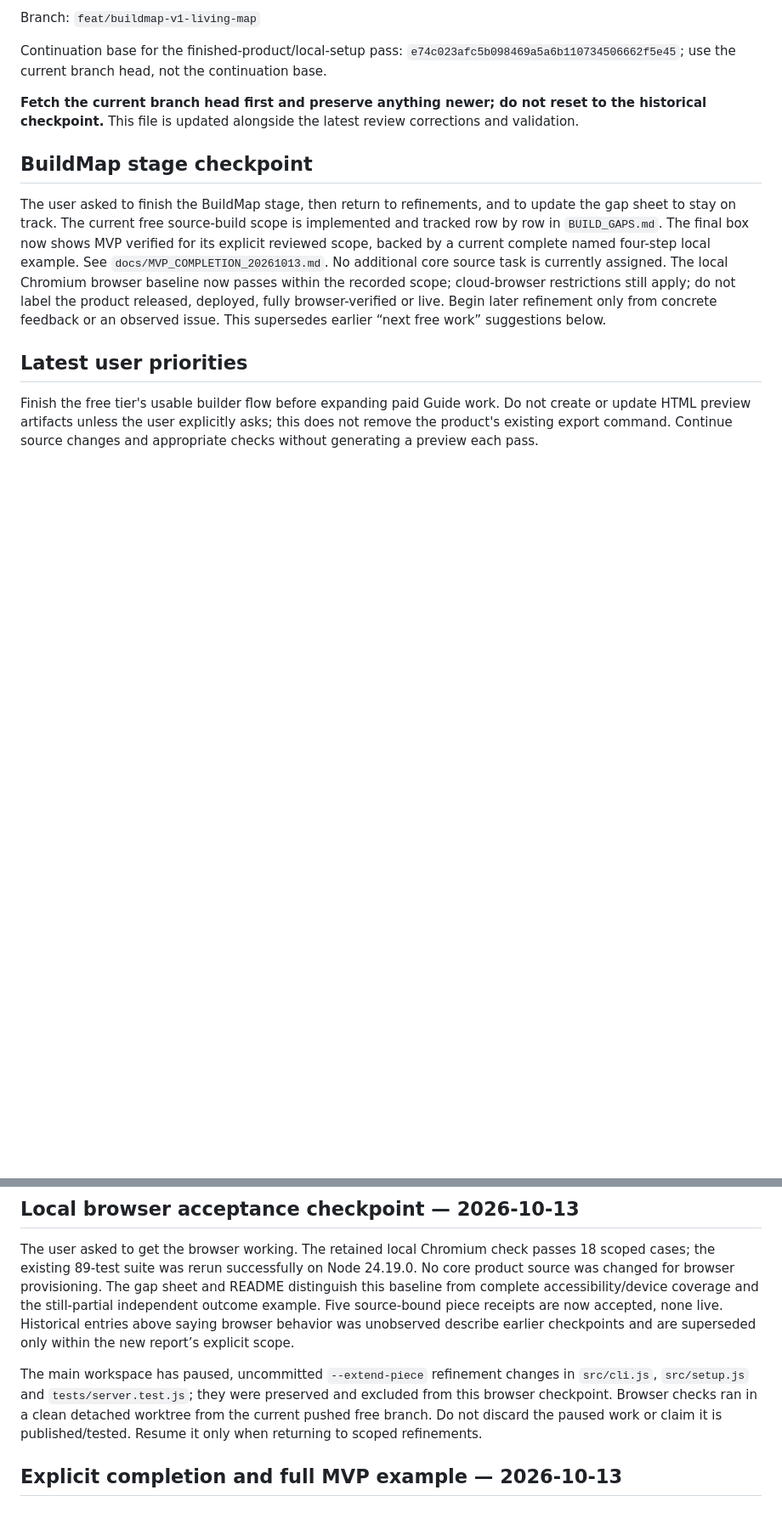
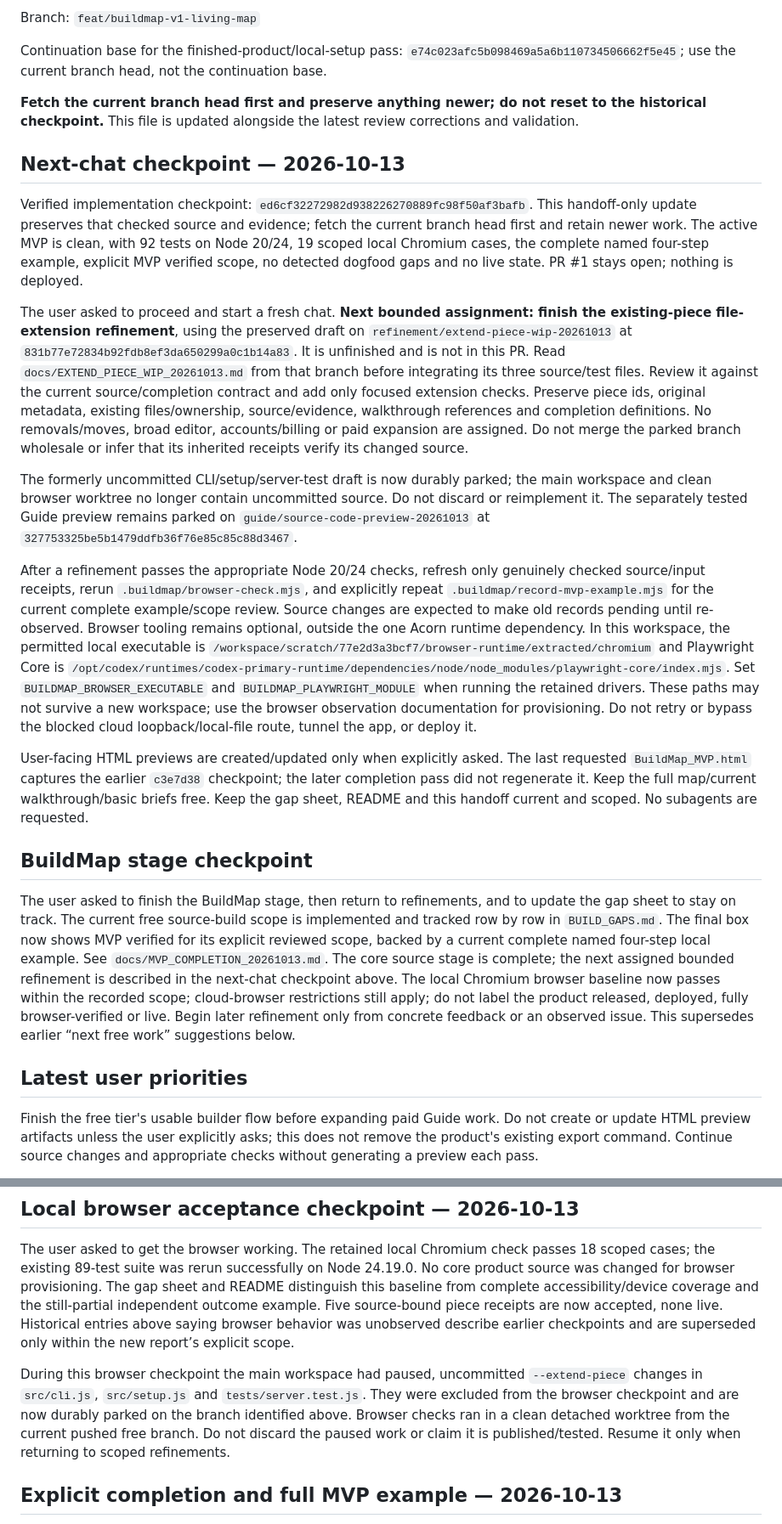
Before and after one commit to DavisAI1974/BuildMap, a Markdown page: NEXT_CHAT_HANDOFF.md, 2 parts joined by grey strips. Shown at 85% size. GitHub-like rendering; blank space fills up the shorter version.

Commit message:
Checkpoint verified MVP and parked refinement for next chat

```diff
--- a/NEXT_CHAT_HANDOFF.md
+++ b/NEXT_CHAT_HANDOFF.md
@@ -10,9 +10,21 @@ Continuation base for the finished-product/local-setup pass: `e74c023afc5b098469
 
 **Fetch the current branch head first and preserve anything newer; do not reset to the historical checkpoint.** This file is updated alongside the latest review corrections and validation.
 
+## Next-chat checkpoint — 2026-10-13
+
+Verified implementation checkpoint: `ed6cf32272982d938226270889fc98f50af3bafb`. This handoff-only update preserves that checked source and evidence; fetch the current branch head first and retain newer work. The active MVP is clean, with 92 tests on Node 20/24, 19 scoped local Chromium cases, the complete named four-step example, explicit MVP verified scope, no detected dogfood gaps and no live state. PR #1 stays open; nothing is deployed.
+
+The user asked to proceed and start a fresh chat. **Next bounded assignment: finish the existing-piece file-extension refinement**, using the preserved draft on `refinement/extend-piece-wip-20261013` at `831b77e72834b92fdb8ef3da650299a0c1b14a83`. It is unfinished and is not in this PR. Read `docs/EXTEND_PIECE_WIP_20261013.md` from that branch before integrating its three source/test files. Review it against the current source/completion contract and add only focused extension checks. Preserve piece ids, original metadata, existing files/ownership, source/evidence, walkthrough references and completion definitions. No removals/moves, broad editor, accounts/billing or paid expansion are assigned. Do not merge the parked branch wholesale or infer that its inherited receipts verify its changed source.
+
+The formerly uncommitted CLI/setup/server-test draft is now durably parked; the main workspace and clean browser worktree no longer contain uncommitted source. Do not discard or reimplement it. The separately tested Guide preview remains parked on `guide/source-code-preview-20261013` at `327753325be5b1479ddfb36f76e85c85c88d3467`.
+
+After a refinement passes the appropriate Node 20/24 checks, refresh only genuinely checked source/input receipts, rerun `.buildmap/browser-check.mjs`, and explicitly repeat `.buildmap/record-mvp-example.mjs` for the current complete example/scope review. Source changes are expected to make old records pending until re-observed. Browser tooling remains optional, outside the one Acorn runtime dependency. In this workspace, the permitted local executable is `/workspace/scratch/77e2d3a3bcf7/browser-runtime/extracted/chromium` and Playwright Core is `/opt/codex/runtimes/codex-primary-runtime/dependencies/node/node_modules/playwright-core/index.mjs`. Set `BUILDMAP_BROWSER_EXECUTABLE` and `BUILDMAP_PLAYWRIGHT_MODULE` when running the retained drivers. These paths may not survive a new workspace; use the browser observation documentation for provisioning. Do not retry or bypass the blocked cloud loopback/local-file route, tunnel the app, or deploy it.
+
+User-facing HTML previews are created/updated only when explicitly asked. The last requested `BuildMap_MVP.html` captures the earlier `c3e7d38` checkpoint; the later completion pass did not regenerate it. Keep the full map/current walkthrough/basic briefs free. Keep the gap sheet, README and this handoff current and scoped. No subagents are requested.
+
 ## BuildMap stage checkpoint
 
-The user asked to finish the BuildMap stage, then return to refinements, and to update the gap sheet to stay on track. The current free source-build scope is implemented and tracked row by row in `BUILD_GAPS.md`. The final box now shows MVP verified for its explicit reviewed scope, backed by a current complete named four-step local example. See `docs/MVP_COMPLETION_20261013.md`. No additional core source task is currently assigned. The local Chromium browser baseline now passes within the recorded scope; cloud-browser restrictions still apply; do not label the product released, deployed, fully browser-verified or live. Begin later refinement only from concrete feedback or an observed issue. This supersedes earlier “next free work” suggestions below.
+The user asked to finish the BuildMap stage, then return to refinements, and to update the gap sheet to stay on track. The current free source-build scope is implemented and tracked row by row in `BUILD_GAPS.md`. The final box now shows MVP verified for its explicit reviewed scope, backed by a current complete named four-step local example. See `docs/MVP_COMPLETION_20261013.md`. The core source stage is complete; the next assigned bounded refinement is described in the next-chat checkpoint above. The local Chromium browser baseline now passes within the recorded scope; cloud-browser restrictions still apply; do not label the product released, deployed, fully browser-verified or live. Begin later refinement only from concrete feedback or an observed issue. This supersedes earlier “next free work” suggestions below.
 
 ## Latest user priorities
 
@@ -240,7 +252,7 @@ The user’s gap-sheet request is implemented in `BUILD_GAPS.md`: current stage
 
 The user asked to get the browser working. The retained local Chromium check passes 18 scoped cases; the existing 89-test suite was rerun successfully on Node 24.19.0. No core product source was changed for browser provisioning. The gap sheet and README distinguish this baseline from complete accessibility/device coverage and the still-partial independent outcome example. Five source-bound piece receipts are now accepted, none live. Historical entries above saying browser behavior was unobserved describe earlier checkpoints and are superseded only within the new report’s explicit scope.
 
-The main workspace has paused, uncommitted `--extend-piece` refinement changes in `src/cli.js`, `src/setup.js` and `tests/server.test.js`; they were preserved and excluded from this browser checkpoint. Browser checks ran in a clean detached worktree from the current pushed free branch. Do not discard the paused work or claim it is published/tested. Resume it only when returning to scoped refinements.
+During this browser checkpoint the main workspace had paused, uncommitted `--extend-piece` changes in `src/cli.js`, `src/setup.js` and `tests/server.test.js`. They were excluded from the browser checkpoint and are now durably parked on the branch identified above. Browser checks ran in a clean detached worktree from the current pushed free branch. Do not discard the paused work or claim it is published/tested. Resume it only when returning to scoped refinements.
 
 ## Explicit completion and full MVP example — 2026-10-13
 
```
Also changed, not shown: other parts of NEXT_CHAT_HANDOFF.md (+1 -1 lines), BUILD_GAPS.md (+2 -2 lines).
